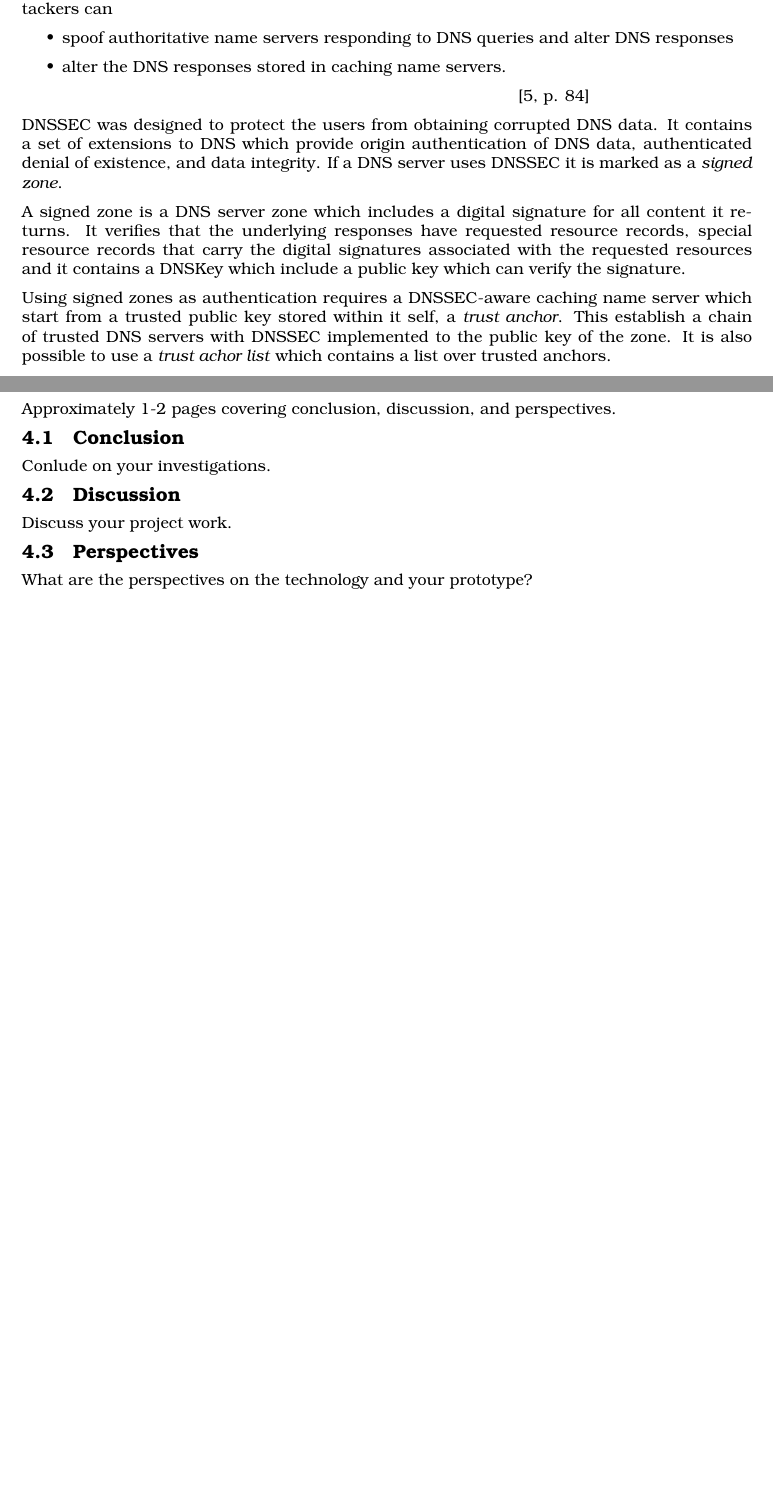
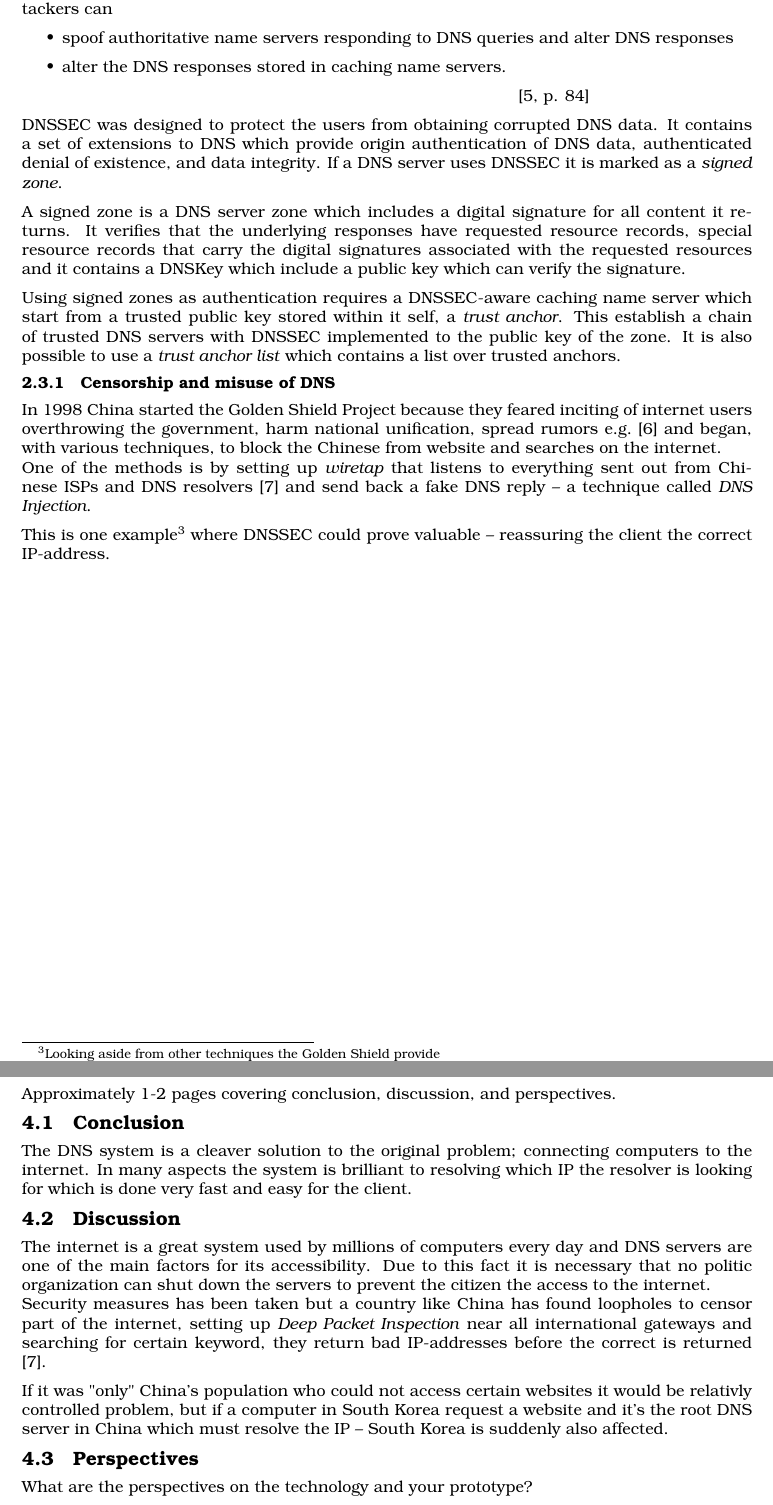
Before and after one commit to ITONK/KNOTI, a LaTeX document (Afleveringer/Domain Name System/Preamble.tex, which reads Afleveringer/Domain Name System/Conclusion.tex, Afleveringer/Domain Name System/Subject.tex): two parts of pages 9 and 13 of 14, joined at a grey line, cut so that both start at the same text, the shorter picture padded with empty space. Compiled offline with pdfLaTeX.

Commit message:
Added some discussion, conclusion and subject - including references

```diff
--- a/Afleveringer/Domain Name System/Conclusion.tex
+++ b/Afleveringer/Domain Name System/Conclusion.tex
@@ -3,10 +3,31 @@
 
 \chapter{Conclusion}
 Approximately 1-2 pages covering conclusion, discussion, and perspectives.
+
+
+
+
 \section{Conclusion}
-Conlude on your investigations.
+%Conlude on your investigations.
+
+The DNS system is a cleaver solution to the original problem; connecting computers to the internet.
+In many aspects the system is brilliant to resolving which IP the resolver is looking for which is done very fast and easy for the client.
+
+
+
+
 \section{Discussion}
-Discuss your project work.
+% Discuss your project work.
+
+
+The internet is a great system used by millions of computers every day and DNS servers are one of the main factors for its accessibility.
+Due to this fact it is necessary that no politic organization can shut down the servers to prevent the citizen the access to the internet.
+\\
+Security measures has been taken but a country like China has found loopholes to censor part of the internet, setting up \textit{Deep Packet Inspection} near all international gateways and searching for certain keyword, they  return bad IP-addresses before the correct is returned\cite{GFW}.
+
+If it was "only" China's population who could not access certain websites it would be relativly controlled problem, but if a computer in South Korea request a website and it's the root DNS server in China which must resolve the IP -- South Korea is suddenly also affected.
+
+
 \section{Perspectives}
 What are the perspectives on the technology and your prototype?
 
--- a/Afleveringer/Domain Name System/Subject.tex
+++ b/Afleveringer/Domain Name System/Subject.tex
@@ -138,6 +138,26 @@ It verifies that the underlying responses have requested resource records, speci
 
 Using signed zones as authentication requires a DNSSEC-aware caching name server which start from a trusted public key stored within it self, a \textit{trust anchor}.
 This establish a chain of trusted DNS servers with DNSSEC implemented to the public key of the zone.
-It is also possible to use a \textit{trust achor list} which contains a list over trusted anchors.
+It is also possible to use a \textit{trust anchor list} which contains a list over trusted anchors.
+
+
+
+
+
+\subsection{Censorship and misuse of DNS}
+
+
+In 1998 China started the Golden Shield Project because they feared inciting of internet users overthrowing the government, harm national unification, spread rumors e.g.\cite{GFW-avoid} and began, with various techniques, to block the Chinese from website and searches on the internet.
+\\
+One of the methods is by setting up \textit{wiretap} that listens to everything sent out from Chinese ISPs and DNS resolvers\cite{GFW} and send back a fake DNS reply -- a technique called \textit{DNS Injection}.
+
+
+This is one example\footnote{Looking aside from other techniques the Golden Shield provide} where DNSSEC could prove valuable -- reassuring the client the correct IP-address.
+
+
+
+
+
+
 
 \end{document}
```
Also changed, not shown: Afleveringer/Domain Name System/references.bib (+18 -0 lines), Afleveringer/Domain Name System/Conclusion.pdf, Afleveringer/Domain Name System/Preamble.bbl (deleted), Afleveringer/Domain Name System/Preamble.pdf, Afleveringer/Domain Name System/Subject.bbl (deleted), Afleveringer/Domain Name System/Subject.pdf, 2 other files.
